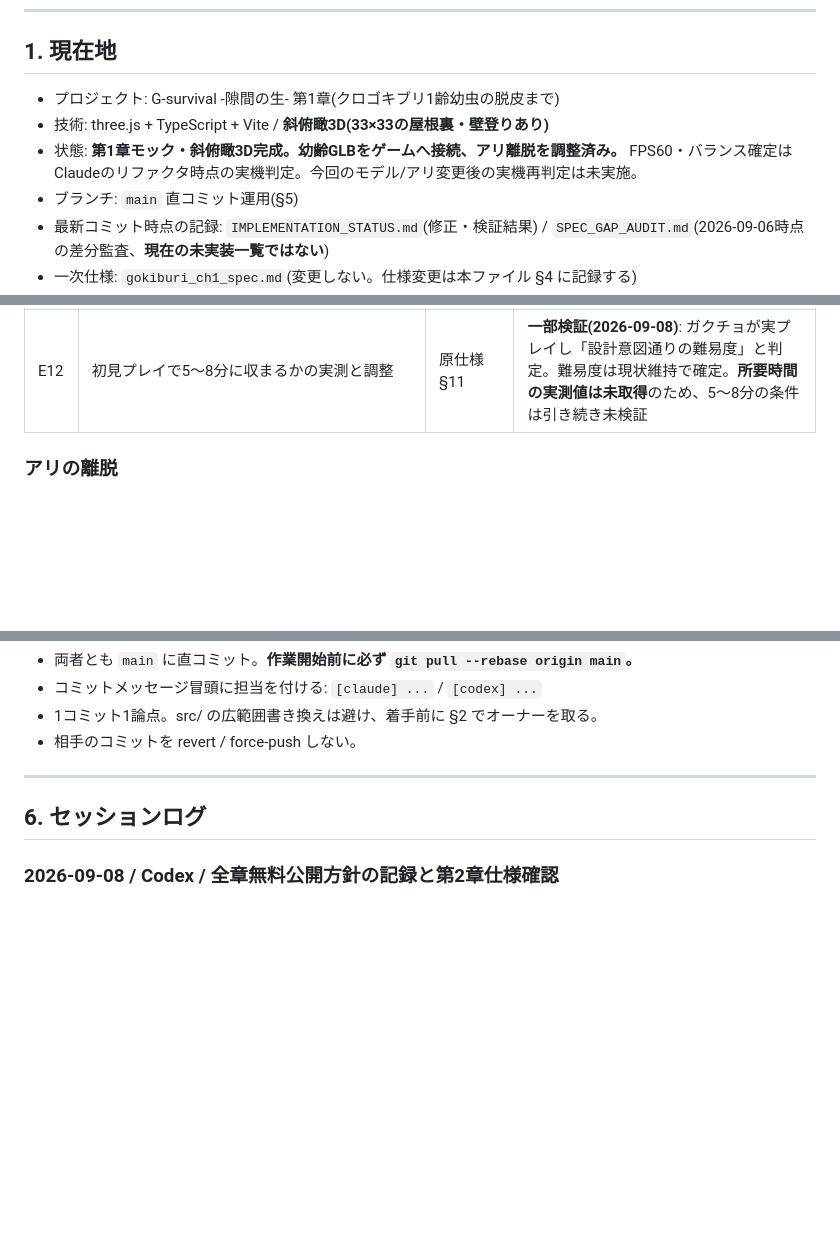
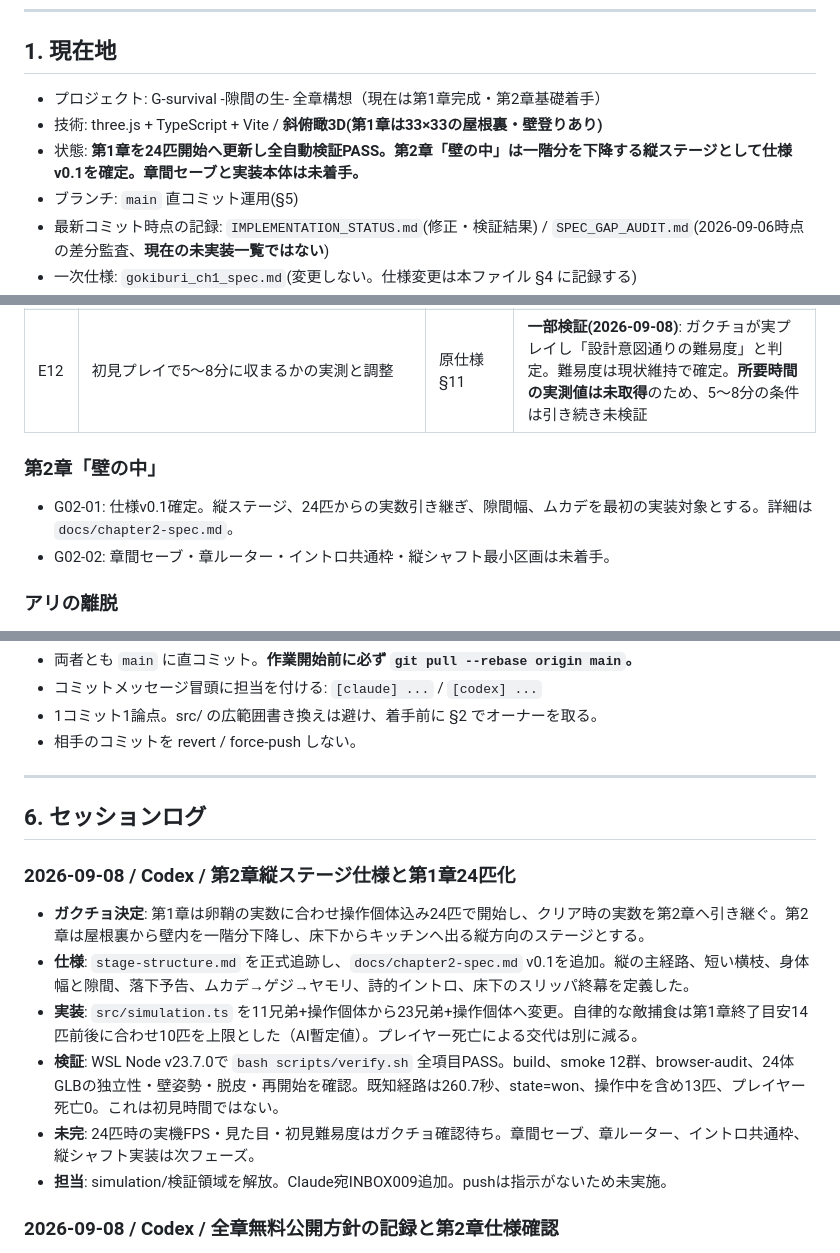
Before and after one commit to akiratsukakoshi/g-survival, a Markdown page: map.md, 3 parts joined by grey strips. GitHub-like rendering; blank space fills up the shorter version.

Commit message:
[codex] Record chapter two foundation handoff

```diff
--- a/map.md
+++ b/map.md
@@ -7,9 +7,9 @@ Claude Code と Codex(ChatGPT) が共有する作業台帳。**セッション
 
 ## 1. 現在地
 
-- プロジェクト: G-survival -隙間の生- 第1章(クロゴキブリ1齢幼虫の脱皮まで)
-- 技術: three.js + TypeScript + Vite / **斜俯瞰3D(33×33の屋根裏・壁登りあり)**
-- 状態: **第1章モック・斜俯瞰3D完成。幼齢GLBをゲームへ接続、アリ離脱を調整済み。** FPS60・バランス確定はClaudeのリファクタ時点の実機判定。今回のモデル/アリ変更後の実機再判定は未実施。
+- プロジェクト: G-survival -隙間の生- 全章構想（現在は第1章完成・第2章基礎着手）
+- 技術: three.js + TypeScript + Vite / **斜俯瞰3D(第1章は33×33の屋根裏・壁登りあり)**
+- 状態: **第1章を24匹開始へ更新し全自動検証PASS。第2章「壁の中」は一階分を下降する縦ステージとして仕様v0.1を確定。章間セーブと実装本体は未着手。**
 - ブランチ: `main` 直コミット運用(§5)
 - 最新コミット時点の記録: `IMPLEMENTATION_STATUS.md`(修正・検証結果) / `SPEC_GAP_AUDIT.md`(2026-09-06時点の差分監査、**現在の未実装一覧ではない**)
 - 一次仕様: `gokiburi_ch1_spec.md`(変更しない。仕様変更は本ファイル §4 に記録する)
@@ -70,6 +71,11 @@ Claude Code と Codex(ChatGPT) が共有する作業台帳。**セッション
 | R01 | 斜俯瞰3Dリファクタ(`docs/isometric-refactor-brief.md`)。フェーズ1=カメラ / 2=世界をX-Z床面に再構築 / 3=壁登り / 4=暗闇 / 5=敵AIの3D経路 | ガクチョ指示書 | **フェーズ1〜4完了(2026-09-08)**。**フェーズ5(敵の壁登り)はガクチョ判断で不要**。指示書は完了 |
 | E16 | 正方形化+壁登り後の難易度をガクチョが実プレイで再判定 | E12 の再実施 | **完了(2026-09-08)**: 「ゲームバランスもちょうどいい」。FPS も終始60で安定。指摘は壁上の左右反転1件のみで、修正済み |
 | E12 | 初見プレイで5〜8分に収まるかの実測と調整 | 原仕様 §11 | **一部検証(2026-09-08)**: ガクチョが実プレイし「設計意図通りの難易度」と判定。難易度は現状維持で確定。**所要時間の実測値は未取得**のため、5〜8分の条件は引き続き未検証 |
+
+### 第2章「壁の中」
+
+- G02-01: 仕様v0.1確定。縦ステージ、24匹からの実数引き継ぎ、隙間幅、ムカデを最初の実装対象とする。詳細は `docs/chapter2-spec.md`。
+- G02-02: 章間セーブ・章ルーター・イントロ共通枠・縦シャフト最小区画は未着手。
 
 ### アリの離脱
 
@@ -128,6 +134,15 @@ Claude Code と Codex(ChatGPT) が共有する作業台帳。**セッション
 ---
 
 ## 6. セッションログ
+### 2026-09-08 / Codex / 第2章縦ステージ仕様と第1章24匹化
+
+- **ガクチョ決定**: 第1章は卵鞘の実数に合わせ操作個体込み24匹で開始し、クリア時の実数を第2章へ引き継ぐ。第2章は屋根裏から壁内を一階分下降し、床下からキッチンへ出る縦方向のステージとする。
+- **仕様**: `stage-structure.md` を正式追跡し、`docs/chapter2-spec.md` v0.1を追加。縦の主経路、短い横枝、身体幅と隙間、落下予告、ムカデ→ゲジ→ヤモリ、詩的イントロ、床下のスリッパ終幕を定義した。
+- **実装**: `src/simulation.ts` を11兄弟+操作個体から23兄弟+操作個体へ変更。自律的な敵捕食は第1章終了目安14匹前後に合わせ10匹を上限とした（AI暫定値）。プレイヤー死亡による交代は別に減る。
+- **検証**: WSL Node v23.7.0で `bash scripts/verify.sh` 全項目PASS。build、smoke 12群、browser-audit、24体GLBの独立性・壁姿勢・脱皮・再開始を確認。既知経路は260.7秒、state=won、操作中を含め13匹、プレイヤー死亡0。これは初見時間ではない。
+- **未完**: 24匹時の実機FPS・見た目・初見難易度はガクチョ確認待ち。章間セーブ、章ルーター、イントロ共通枠、縦シャフト実装は次フェーズ。
+- **担当**: simulation/検証領域を解放。Claude宛INBOX009追加。pushは指示がないため未実施。
+
 ### 2026-09-08 / Codex / 全章無料公開方針の記録と第2章仕様確認
 
 - **ガクチョ決定**: 全章を無料で広く公開する。一つの連続したWeb作品とし、章別URL・章別ロード・章間自動セーブを持たせる。各章冒頭に、生態・季節・身体・孤独を短い文章とビジュアルで詩的に伝えるスキップ可能なイントロを置く。
```
Also changed, not shown: other parts of map.md (+1 -0 lines).
